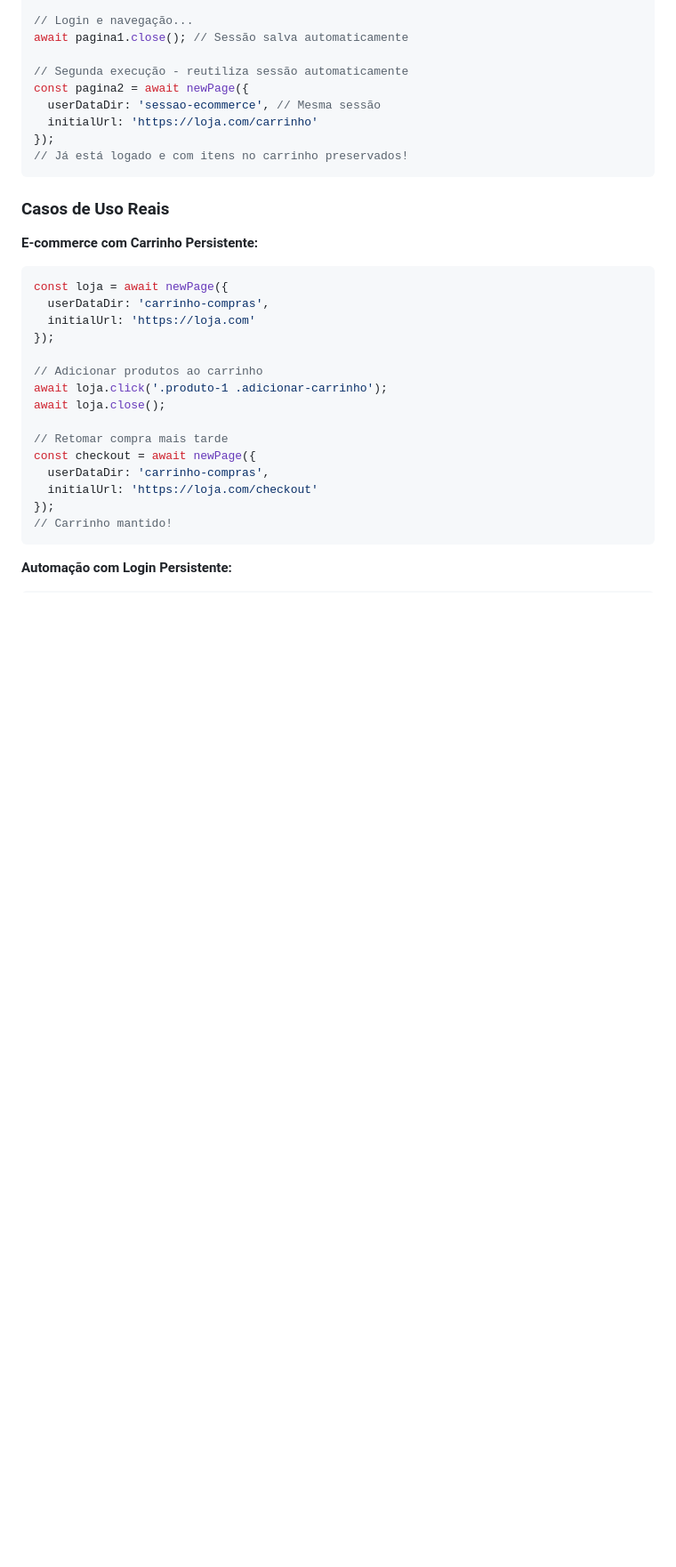
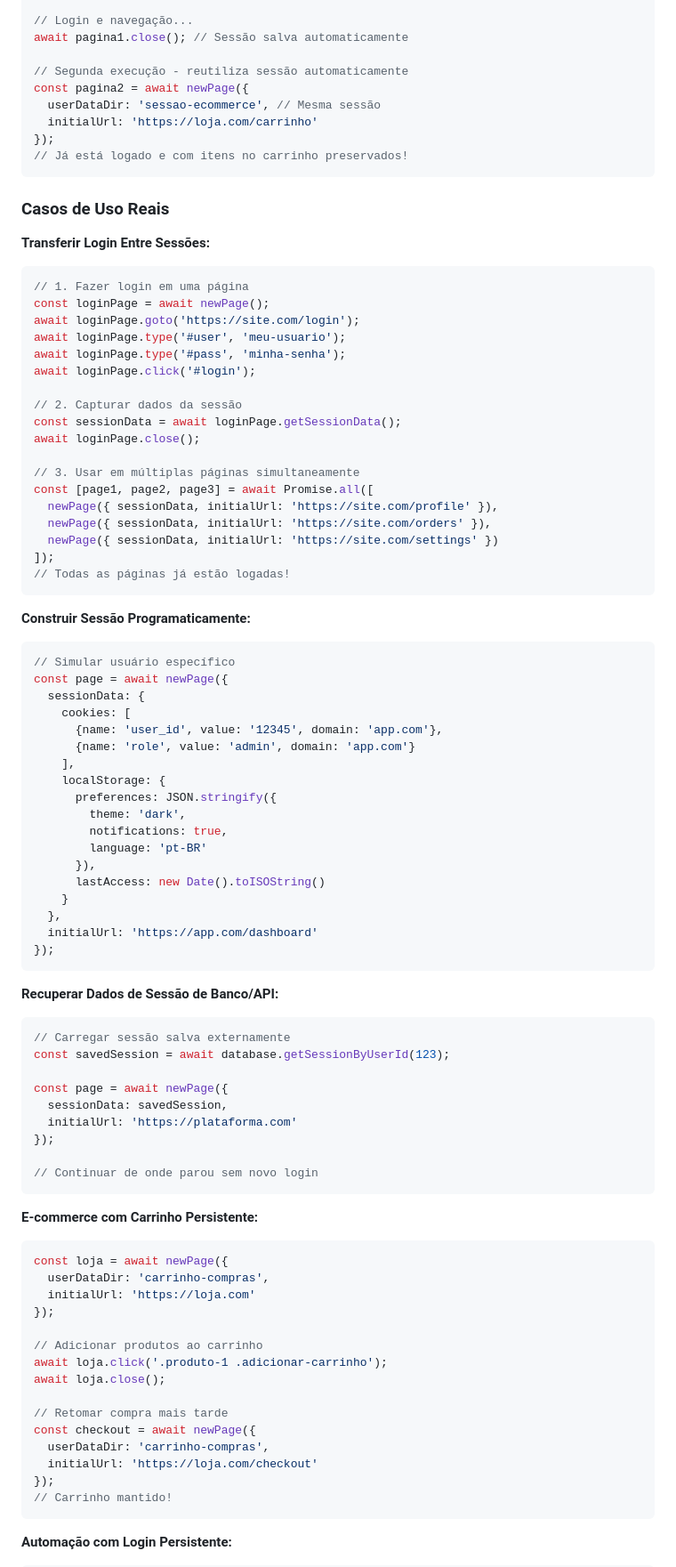
Before and after one commit to felinto-dev/felinto-connect-bot, a Markdown page: README.md, the part around one of its changes. Shown at 89% size. GitHub-like rendering; blank space fills up the shorter version.

Commit message:
feat: enhance README with getSessionData method and sessionData parameter details

````diff
--- a/README.md
+++ b/README.md
@@ -235,6 +325,63 @@ const pagina2 = await newPage({
 ```
 
 ### Casos de Uso Reais
+
+**Transferir Login Entre Sessões:**
+```typescript
+// 1. Fazer login em uma página
+const loginPage = await newPage();
+await loginPage.goto('https://site.com/login');
+await loginPage.type('#user', 'meu-usuario');
+await loginPage.type('#pass', 'minha-senha');
+await loginPage.click('#login');
+
+// 2. Capturar dados da sessão
+const sessionData = await loginPage.getSessionData();
+await loginPage.close();
+
+// 3. Usar em múltiplas páginas simultaneamente
+const [page1, page2, page3] = await Promise.all([
+  newPage({ sessionData, initialUrl: 'https://site.com/profile' }),
+  newPage({ sessionData, initialUrl: 'https://site.com/orders' }),
+  newPage({ sessionData, initialUrl: 'https://site.com/settings' })
+]);
+// Todas as páginas já estão logadas!
+```
+
+**Construir Sessão Programaticamente:**
+```typescript
+// Simular usuário específico
+const page = await newPage({
+  sessionData: {
+    cookies: [
+      {name: 'user_id', value: '12345', domain: 'app.com'},
+      {name: 'role', value: 'admin', domain: 'app.com'}
+    ],
+    localStorage: {
+      preferences: JSON.stringify({
+        theme: 'dark',
+        notifications: true,
+        language: 'pt-BR'
+      }),
+      lastAccess: new Date().toISOString()
+    }
+  },
+  initialUrl: 'https://app.com/dashboard'
+});
+```
+
+**Recuperar Dados de Sessão de Banco/API:**
+```typescript
+// Carregar sessão salva externamente
+const savedSession = await database.getSessionByUserId(123);
+
+const page = await newPage({
+  sessionData: savedSession,
+  initialUrl: 'https://plataforma.com'
+});
+
+// Continuar de onde parou sem novo login
+```
 
 **E-commerce com Carrinho Persistente:**
 ```typescript
````
Also changed, not shown: other parts of README.md (+98 -0 lines).
